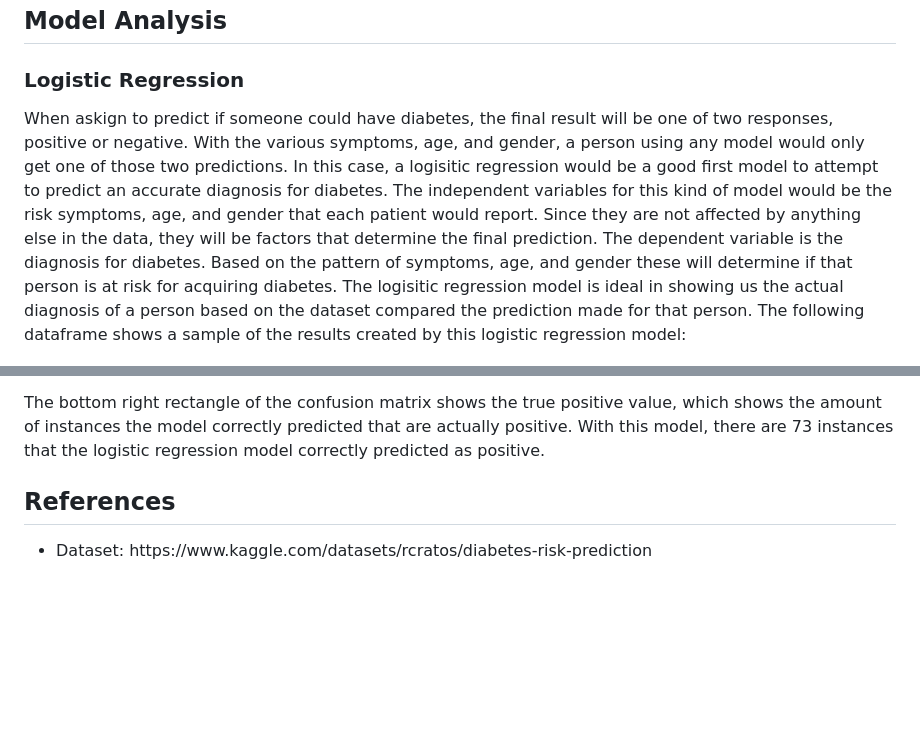
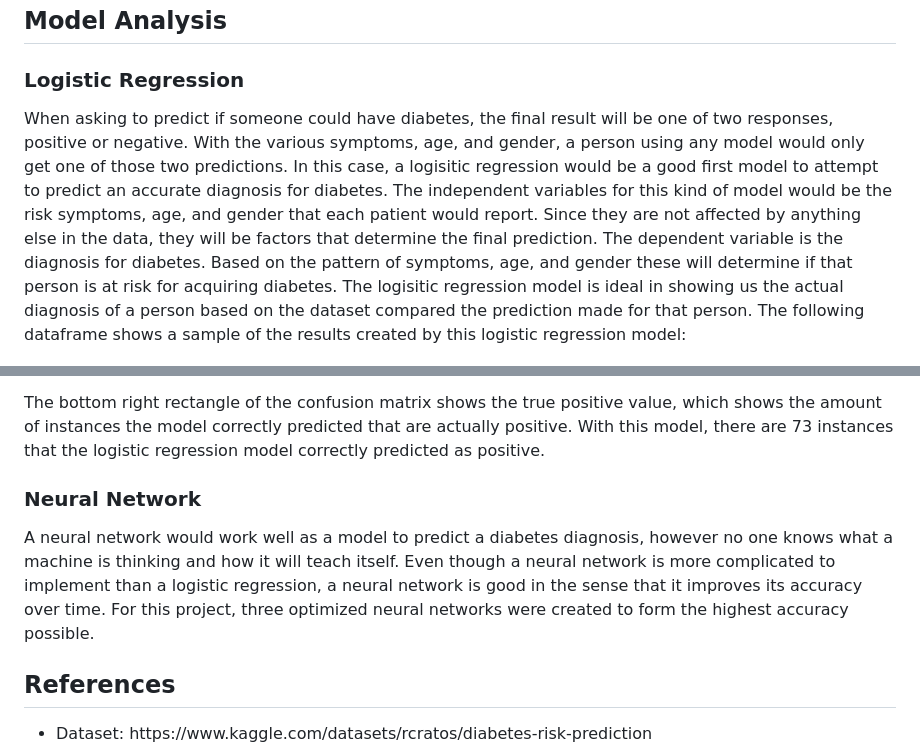
Before and after one commit to Brendan99LL/Project-4, a Markdown page: README.md, 2 parts joined by grey strips. Rendered like a GitHub page; blank space fills up the shorter version.

```diff
--- a/README.md
+++ b/README.md
@@ -65,7 +65,7 @@
 
 <h2>Model Analysis</h2>
 <h3>Logistic Regression</h3>
-<p>When askign to predict if someone could have diabetes, the final result will be one of two responses, positive or negative.  With the various symptoms, age, and gender, a person using any model would only get one of those two predictions.  In this case, a logisitic regression would be a good first model to attempt to predict an accurate diagnosis for diabetes.  The independent variables for this kind of model would be the risk symptoms, age, and gender that each patient would report.  Since they are not affected by anything else in the data, they will be factors that determine the final prediction.  The dependent variable is the diagnosis for diabetes.  Based on the pattern of symptoms, age, and gender these will determine if that person is at risk for acquiring diabetes.  The logisitic regression model is ideal in showing us the actual diagnosis of a person based on the dataset compared the prediction made for that person.  The following dataframe shows a sample of the results created by this logistic regression model: </p>
+<p>When asking to predict if someone could have diabetes, the final result will be one of two responses, positive or negative.  With the various symptoms, age, and gender, a person using any model would only get one of those two predictions.  In this case, a logisitic regression would be a good first model to attempt to predict an accurate diagnosis for diabetes.  The independent variables for this kind of model would be the risk symptoms, age, and gender that each patient would report.  Since they are not affected by anything else in the data, they will be factors that determine the final prediction.  The dependent variable is the diagnosis for diabetes.  Based on the pattern of symptoms, age, and gender these will determine if that person is at risk for acquiring diabetes.  The logisitic regression model is ideal in showing us the actual diagnosis of a person based on the dataset compared the prediction made for that person.  The following dataframe shows a sample of the results created by this logistic regression model: </p>
 <p align = "center">
 <img src ="./ReadMe_Images/Logistic_Regression_Prediction_VS_Actual.png" alt = "Prediction VS Actual" width ="600">
 </p>
@@ -85,6 +85,10 @@
 <p>The top right rectangle of the confusion matrix shows the false positive value, which shows the amount of instances the model incorrectly predicted that are actually negative.  With this model, there are 4 instances that the logistic regression model incorrectly predicted as positive.  The bottom left rectangle shows the false negative, which shows the amount of instances the model incorrectly predicted that are actually positive.  With this model, there are 3 instances that the logistic regression model incorrectl predicted as negative.  Both of these false values are low, which shows the effectiveness of the model.  In this case, it is a good thing that the false negative is slightly higher than the false positive.  Giving someone a false positive result will have less consequences than a false negative.  If someone received a false negative result, and it turns out that they have a positive diagnosis after seeing the doctor, that is more life altering than receiving a positive prediction, but the actual diagnosis turns out to be negative.</p>
 <p>The bottom right rectangle of the confusion matrix shows the true positive value, which shows the amount of instances the model correctly predicted that are actually positive.  With this model, there are 73 instances that the logistic regression model correctly predicted as positive.</p>
 
+<h3>Neural Network</h3>
+<p>A neural network would work well as a model to predict a diabetes diagnosis, however no one knows what a machine is thinking and how it will teach itself.  Even though a neural network is more complicated to implement than a logistic regression, a neural network is good in the sense that it improves its accuracy over time.
+ For this project, three optimized neural networks were created to form the highest accuracy possible.  </p>
+
 <h2>References</h2>
 <ul>
   <li>Dataset:  https://www.kaggle.com/datasets/rcratos/diabetes-risk-prediction</li>
```
